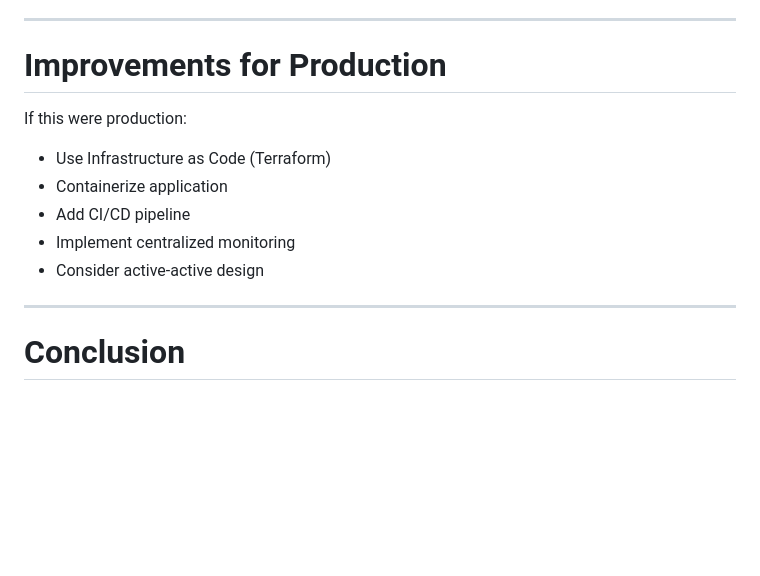
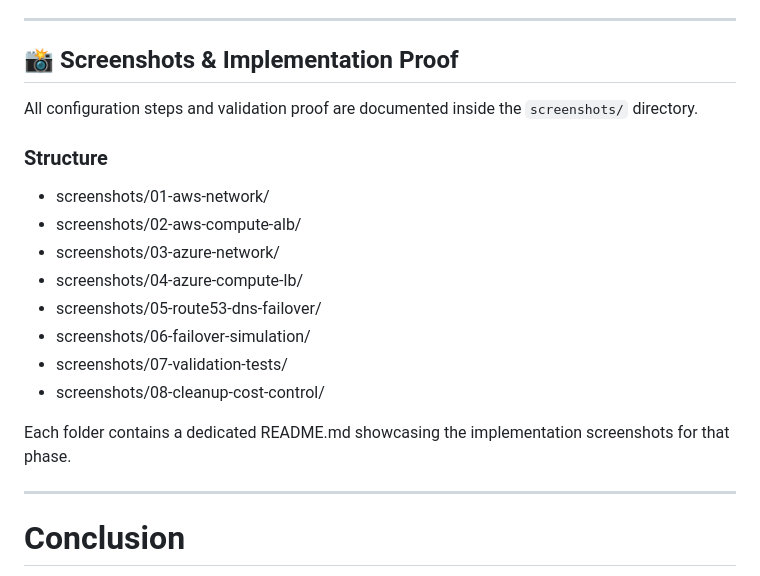
Before and after one commit to Ajith-Manoharan/multi-cloud-ha-dr-aws-azure-dns-failover, a Markdown page: README.md, the part around the change. GitHub-like rendering; blank space fills up the shorter version.

Commit message:
Add screenshots section to README
Added a section for screenshots and implementation proof, detailing configuration steps and folder structure.

```diff
--- a/README.md
+++ b/README.md
@@ -186,15 +186,22 @@ This validates the active-passive failover logic.
 
 ---
 
-# Improvements for Production
+## 📸 Screenshots & Implementation Proof
 
-If this were production:
+All configuration steps and validation proof are documented inside the `screenshots/` directory.
 
-- Use Infrastructure as Code (Terraform)
-- Containerize application
-- Add CI/CD pipeline
-- Implement centralized monitoring
-- Consider active-active design
+### Structure
+
+- screenshots/01-aws-network/
+- screenshots/02-aws-compute-alb/
+- screenshots/03-azure-network/
+- screenshots/04-azure-compute-lb/
+- screenshots/05-route53-dns-failover/
+- screenshots/06-failover-simulation/
+- screenshots/07-validation-tests/
+- screenshots/08-cleanup-cost-control/
+
+Each folder contains a dedicated README.md showcasing the implementation screenshots for that phase.
 
 ---
 
```
